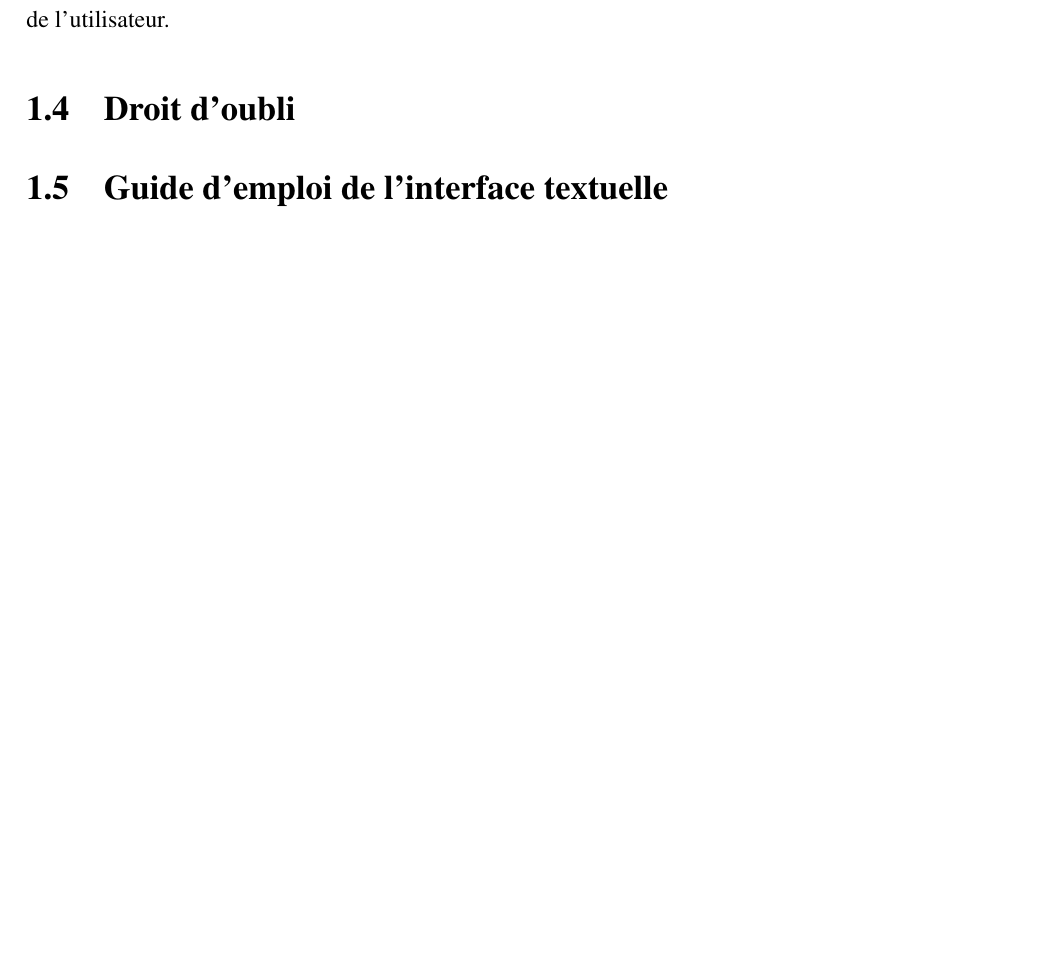
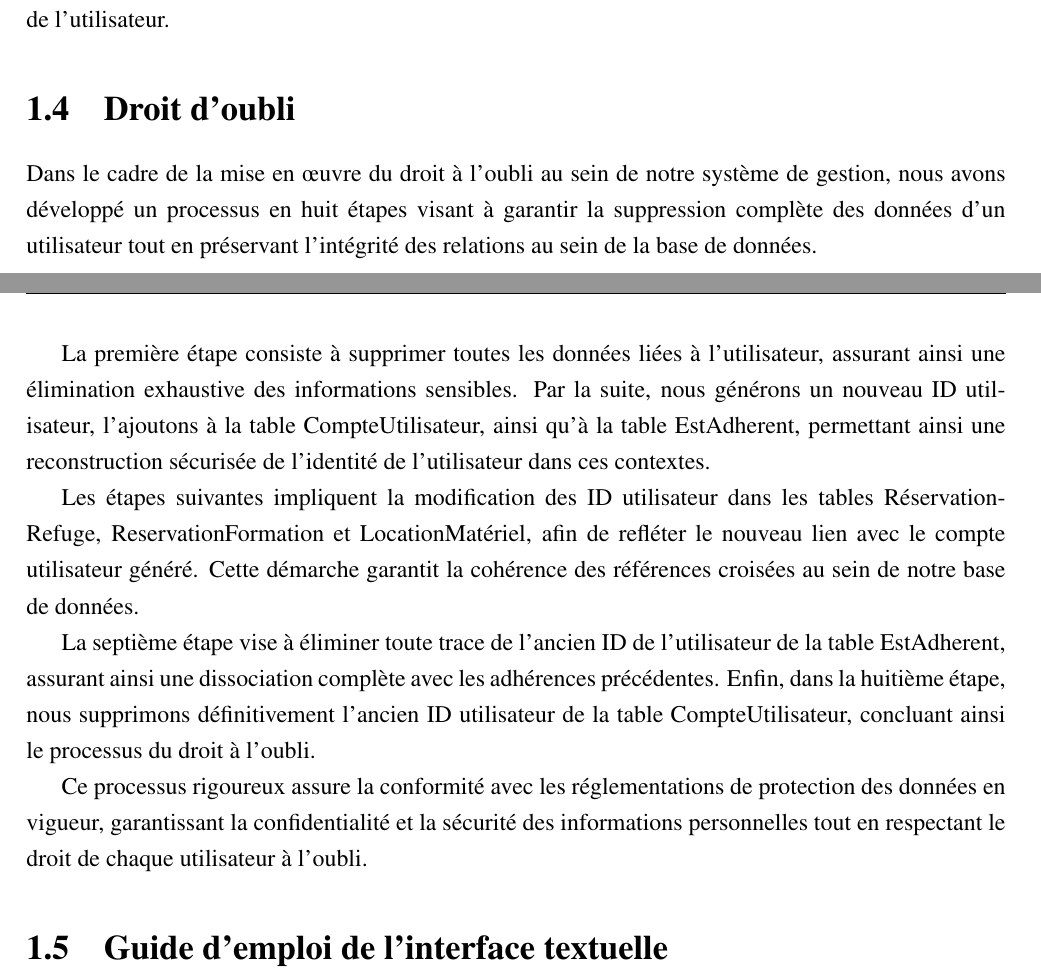
Before and after one commit to youssef-elaasri/DataBaseProject, a LaTeX document (RapportBaseDeDonnées/Main.tex, which reads RapportBaseDeDonnées/Chapter1.tex): part of page 11 of 13 before the commit and two parts of pages 11 and 12 of 14 after it, the two joined at a grey line, cut so that both start at the same text, the shorter picture padded with empty space. Compiled offline with pdfLaTeX.

Commit message:
rapport droit à l'oublie

```diff
--- a/RapportBaseDeDonnées/Chapter1.tex
+++ b/RapportBaseDeDonnées/Chapter1.tex
@@ -251,4 +251,14 @@ Par ailleurs, nous effectuons le calcul du coût des pièces endommagées, que n
 
 \section{Droit d'oubli}
 
+Dans le cadre de la mise en œuvre du droit à l'oubli au sein de notre système de gestion, nous avons développé un processus en huit étapes visant à garantir la suppression complète des données d'un utilisateur tout en préservant l'intégrité des relations au sein de la base de données.
+
+La première étape consiste à supprimer toutes les données liées à l'utilisateur, assurant ainsi une élimination exhaustive des informations sensibles. Par la suite, nous générons un nouveau ID utilisateur, l'ajoutons à la table CompteUtilisateur, ainsi qu'à la table EstAdherent, permettant ainsi une reconstruction sécurisée de l'identité de l'utilisateur dans ces contextes.
+
+Les étapes suivantes impliquent la modification des ID utilisateur dans les tables RéservationRefuge, ReservationFormation et LocationMatériel, afin de refléter le nouveau lien avec le compte utilisateur généré. Cette démarche garantit la cohérence des références croisées au sein de notre base de données.
+
+La septième étape vise à éliminer toute trace de l'ancien ID de l'utilisateur de la table EstAdherent, assurant ainsi une dissociation complète avec les adhérences précédentes. Enfin, dans la huitième étape, nous supprimons définitivement l'ancien ID utilisateur de la table CompteUtilisateur, concluant ainsi le processus du droit à l'oubli.
+
+Ce processus rigoureux assure la conformité avec les réglementations de protection des données en vigueur, garantissant la confidentialité et la sécurité des informations personnelles tout en respectant le droit de chaque utilisateur à l'oubli.
+
 \section{Guide d'emploi de l'interface textuelle}
```
